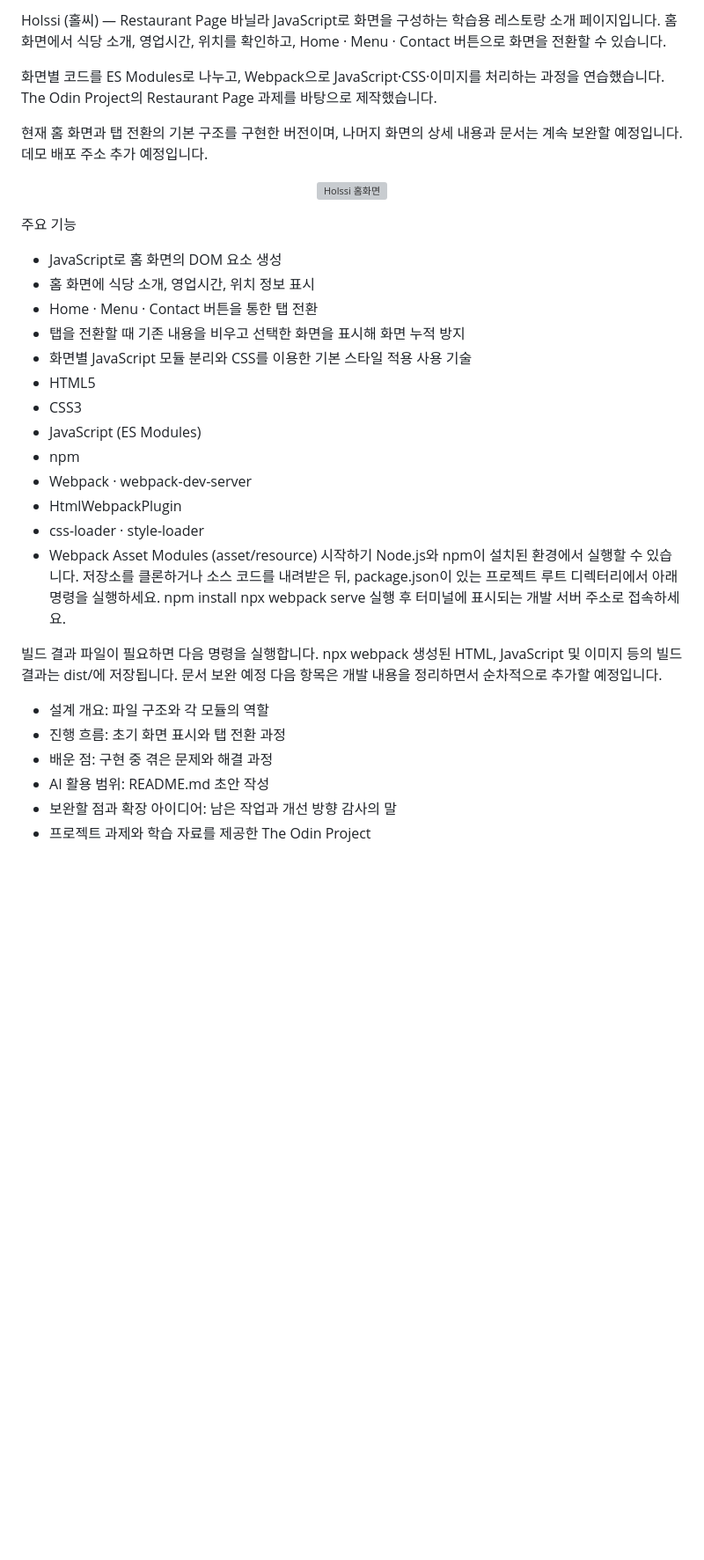
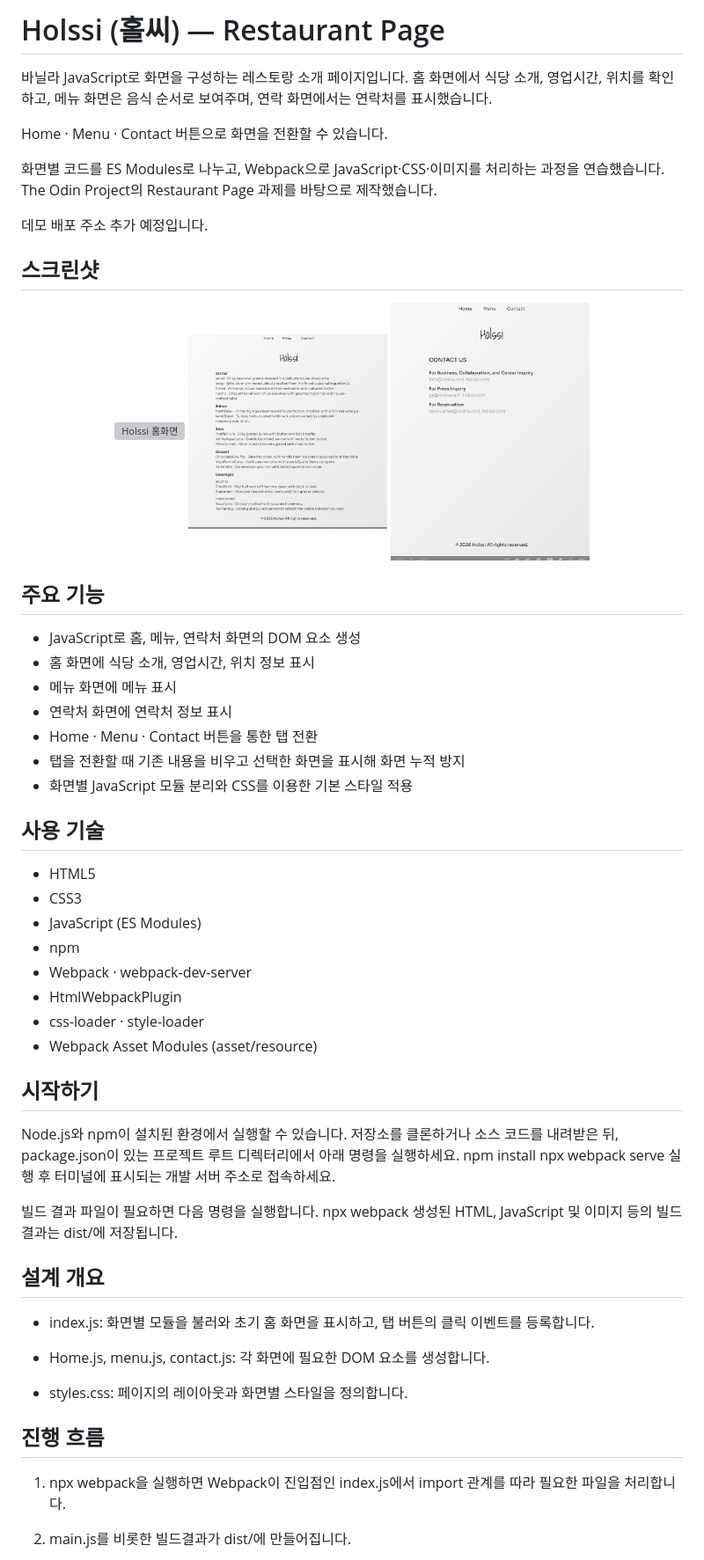
Before and after one commit to Jhoncarmack/Restaurant-Page, a Markdown page: README.md, the part around one of its changes. Shown at 88% size. Rendered like a GitHub page; pictures changed too: restaurant1.png (added), restaurant2.png (added); blank space fills up the shorter version; grey boxes are pictures that could not be loaded.

Commit message:
docs: README.md 수정

```diff
--- a/README.md
+++ b/README.md
@@ -1,31 +1,41 @@
-Holssi (홀씨) — Restaurant Page
-바닐라 JavaScript로 화면을 구성하는 학습용 레스토랑 소개 페이지입니다.
+# Holssi (홀씨) — Restaurant Page
+
+바닐라 JavaScript로 화면을 구성하는 레스토랑 소개 페이지입니다.
 홈 화면에서 식당 소개, 영업시간, 위치를 확인하고,
+메뉴 화면은 음식 순서로 보여주며, 연락 화면에서는 연락처를 표시했습니다.
+
 Home · Menu · Contact 버튼으로 화면을 전환할 수 있습니다.
 
 화면별 코드를 ES Modules로 나누고, Webpack으로 JavaScript·CSS·이미지를
 처리하는 과정을 연습했습니다.
 The Odin Project의 Restaurant Page 과제를 바탕으로 제작했습니다.
 
-현재 홈 화면과 탭 전환의 기본 구조를 구현한 버전이며,
-나머지 화면의 상세 내용과 문서는 계속 보완할 예정입니다.
 데모
 배포 주소 추가 예정입니다.
 
 <!-- 배포 완료 후 이 문장을 실제 사이트 링크로 교체하세요. -->
+
+## 스크린샷
+
 <p align="center">
-  <img src="./restaurant.png" width="50%" alt="Holssi 홈화면">
+  <img src="./restaurant.png" width="30%" height = "300" alt="Holssi 홈화면">
+  <img src="./restaurant1.png" width="30%" height = "300"  alt="Holssi 홈화면">
+  <img src="./restaurant2.png" width="30%" height = "300" alt="Holssi 홈화면">
 
 </p>
 
-주요 기능
+## 주요 기능
 
-- JavaScript로 홈 화면의 DOM 요소 생성
+- JavaScript로 홈, 메뉴, 연락처 화면의 DOM 요소 생성
 - 홈 화면에 식당 소개, 영업시간, 위치 정보 표시
+- 메뉴 화면에 메뉴 표시
+- 연락처 화면에 연락처 정보 표시
 - Home · Menu · Contact 버튼을 통한 탭 전환
 - 탭을 전환할 때 기존 내용을 비우고 선택한 화면을 표시해 화면 누적 방지
 - 화면별 JavaScript 모듈 분리와 CSS를 이용한 기본 스타일 적용
-  사용 기술
+
+## 사용 기술
+
 - HTML5
 - CSS3
 - JavaScript (ES Modules)
@@ -34,24 +44,31 @@ The Odin Project의 Restaurant Page 과제를 바탕으로 제작했습니다.
 - HtmlWebpackPlugin
 - css-loader · style-loader
 - Webpack Asset Modules (asset/resource)
-  시작하기
-  Node.js와 npm이 설치된 환경에서 실행할 수 있습니다.
-  저장소를 클론하거나 소스 코드를 내려받은 뒤,
-  package.json이 있는 프로젝트 루트 디렉터리에서 아래 명령을 실행하세요.
-  npm install
-  npx webpack serve
-  실행 후 터미널에 표시되는 개발 서버 주소로 접속하세요.
+
+## 시작하기
+
+Node.js와 npm이 설치된 환경에서 실행할 수 있습니다.
+저장소를 클론하거나 소스 코드를 내려받은 뒤,
+package.json이 있는 프로젝트 루트 디렉터리에서 아래 명령을 실행하세요.
+npm install
+npx webpack serve
+실행 후 터미널에 표시되는 개발 서버 주소로 접속하세요.
 
 빌드 결과 파일이 필요하면 다음 명령을 실행합니다.
 npx webpack
 생성된 HTML, JavaScript 및 이미지 등의 빌드 결과는 dist/에 저장됩니다.
-문서 보완 예정
-다음 항목은 개발 내용을 정리하면서 순차적으로 추가할 예정입니다.
 
-- 설계 개요: 파일 구조와 각 모듈의 역할
-- 진행 흐름: 초기 화면 표시와 탭 전환 과정
-- 배운 점: 구현 중 겪은 문제와 해결 과정
-- AI 활용 범위: README.md 초안 작성
-- 보완할 점과 확장 아이디어: 남은 작업과 개선 방향
-  감사의 말
-- 프로젝트 과제와 학습 자료를 제공한 The Odin Project
+## 설계 개요
+
+- index.js: 화면별 모듈을 불러와 초기 홈 화면을 표시하고, 탭 버튼의 클릭 이벤트를 등록합니다.
+
+- Home.js, menu.js, contact.js: 각 화면에 필요한 DOM 요소를 생성합니다.
+
+- styles.css: 페이지의 레이아웃과 화면별 스타일을 정의합니다.
+
+## 진행 흐름
+
+1. npx webpack을 실행하면 Webpack이 진입점인 index.js에서 import 관계를 따라 필요한 파일을 처리합니다.
+
+2. main.js를 비롯한 빌드결과가 dist/에 만들어집니다.
+
```
Also changed, not shown: other parts of README.md (+19 -0 lines), 1 other file.
